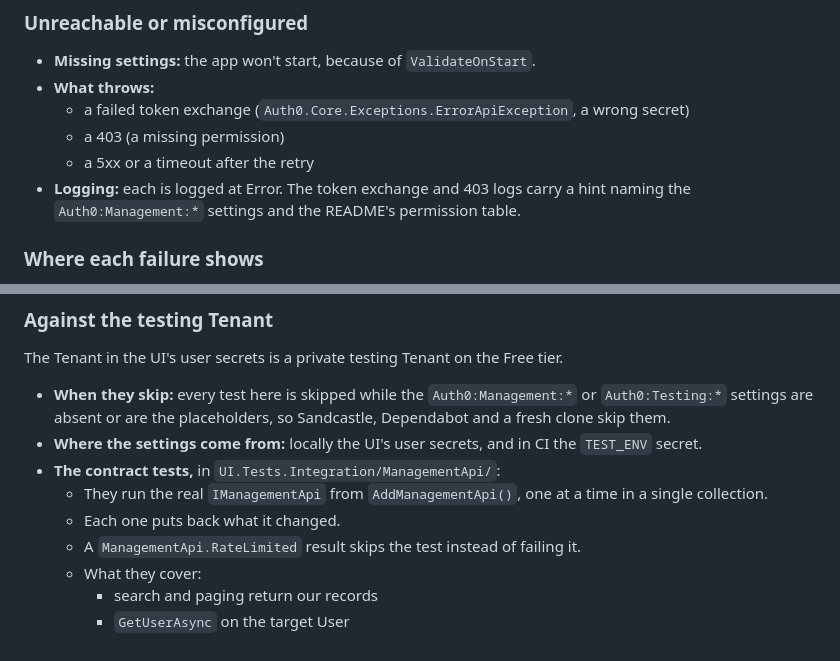
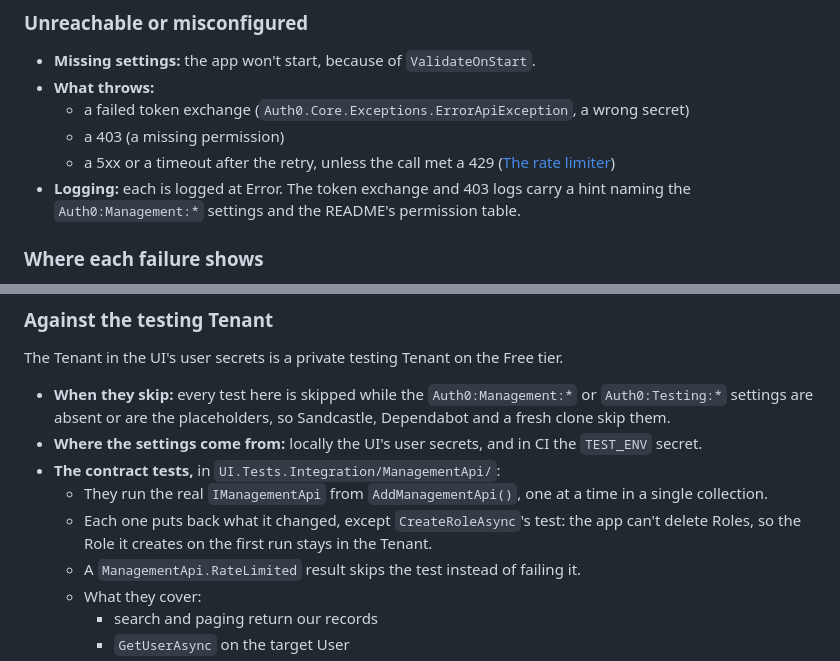
Before and after one commit to mpaulosky/auth0-management-app, a Markdown page: docs/plans/user-role-management.md, 2 parts joined by grey strips. Rendered like a GitHub page.

```diff
--- a/docs/plans/user-role-management.md
+++ b/docs/plans/user-role-management.md
@@ -462,7 +464,7 @@ throws.
 - **What throws:**
   - a failed token exchange (`Auth0.Core.Exceptions.ErrorApiException`, a wrong secret)
   - a 403 (a missing permission)
-  - a 5xx or a timeout after the retry
+  - a 5xx or a timeout after the retry, unless the call met a 429 ([The rate limiter](#the-rate-limiter))
 - **Logging:** each is logged at Error. The token exchange and 403 logs carry a hint naming the `Auth0:Management:*` settings and the README's permission table.
 
 ### Where each failure shows
@@ -568,7 +571,7 @@ The Tenant in the UI's user secrets is a private testing Tenant on the Free tier
 - **Where the settings come from:** locally the UI's user secrets, and in CI the `TEST_ENV` secret.
 - **The contract tests,** in `UI.Tests.Integration/ManagementApi/`:
   - They run the real `IManagementApi` from `AddManagementApi()`, one at a time in a single collection.
-  - Each one puts back what it changed.
+  - Each one puts back what it changed, except `CreateRoleAsync`'s test: the app can't delete Roles, so the Role it creates on the first run stays in the Tenant.
   - A `ManagementApi.RateLimited` result skips the test instead of failing it.
   - What they cover:
     - search and paging return our records
```
Also changed, not shown: other parts of docs/plans/user-role-management.md (+9 -6 lines), docs/adr/0009-one-deep-management-api-seam.md (+4 -2 lines).
